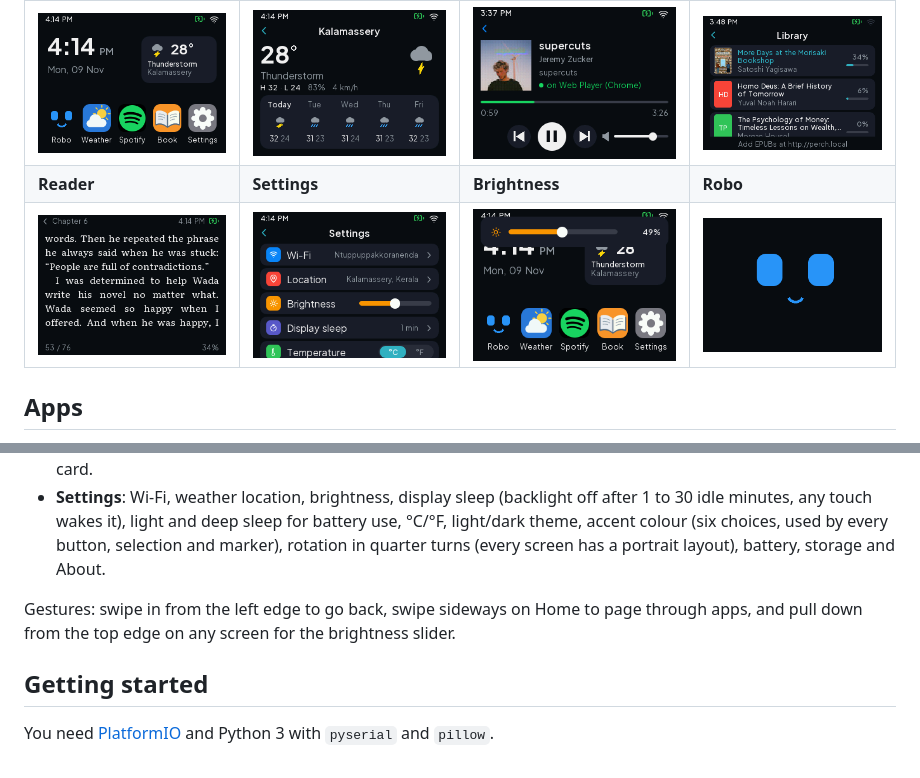
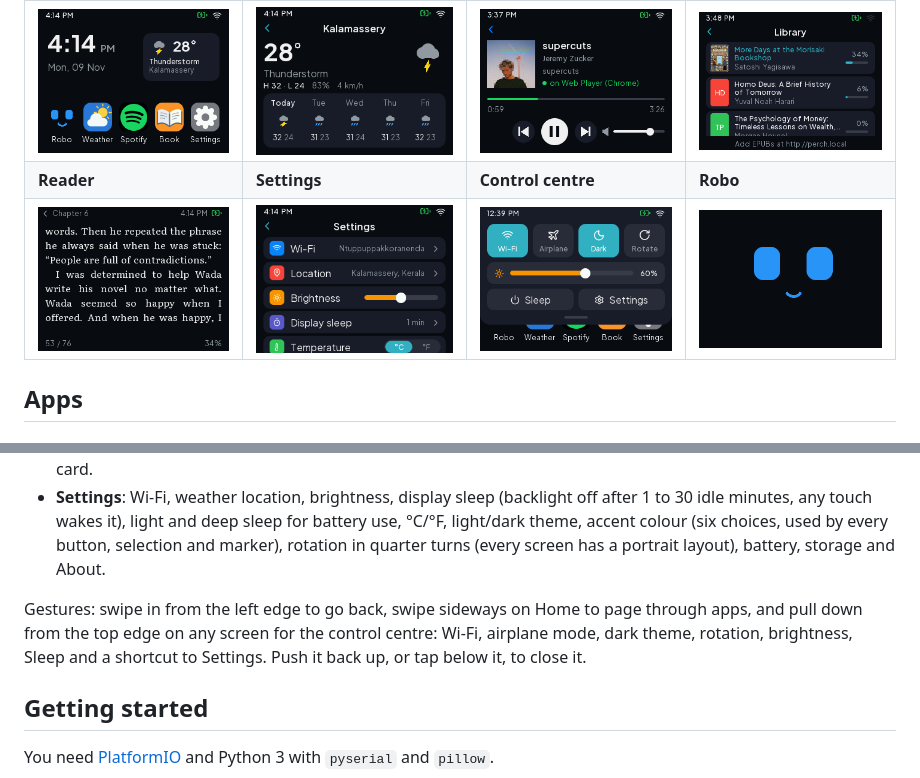
Before and after one commit to JobinBiju/Perch-OS, a Markdown page: README.md, 2 parts joined by grey strips. GitHub-like rendering; pictures changed too: docs/brightness.png (deleted), docs/control-centre.png (added).

```diff
--- a/README.md
+++ b/README.md
@@ -5,8 +5,8 @@ A small phone-style OS for the LCDWiki **ES3C28P** board: ESP32-S3, 2.8" 320x240
 | Home | Weather | Spotify | Book |
 | --- | --- | --- | --- |
 | ![Home](docs/home.png) | ![Weather](docs/weather.png) | ![Spotify](docs/spotify.png) | ![Library](docs/library.png) |
-| **Reader** | **Settings** | **Brightness** | **Robo** |
-| ![Reader](docs/reader.png) | ![Settings](docs/settings.png) | ![Pull-down brightness](docs/brightness.png) | ![Robo face](docs/robo.png) |
+| **Reader** | **Settings** | **Control centre** | **Robo** |
+| ![Reader](docs/reader.png) | ![Settings](docs/settings.png) | ![Control centre](docs/control-centre.png) | ![Robo face](docs/robo.png) |
 
 ## Apps
 
@@ -16,7 +16,7 @@ A small phone-style OS for the LCDWiki **ES3C28P** board: ESP32-S3, 2.8" 320x240
 - **Book**: a text reader with a library of covers, chapters, three text sizes, three line spacings and saved progress. Justified text with best-fit line breaks, hyphenation, italics and bold, in Literata. Books come from the microSD card.
 - **Settings**: Wi-Fi, weather location, brightness, display sleep (backlight off after 1 to 30 idle minutes, any touch wakes it), light and deep sleep for battery use, °C/°F, light/dark theme, accent colour (six choices, used by every button, selection and marker), rotation in quarter turns (every screen has a portrait layout), battery, storage and About.
 
-Gestures: swipe in from the left edge to go back, swipe sideways on Home to page through apps, and pull down from the top edge on any screen for the brightness slider.
+Gestures: swipe in from the left edge to go back, swipe sideways on Home to page through apps, and pull down from the top edge on any screen for the control centre: Wi-Fi, airplane mode, dark theme, rotation, brightness, Sleep and a shortcut to Settings. Push it back up, or tap below it, to close it.
 
 ## Getting started
 
```
Also changed, not shown: 6 other files.
